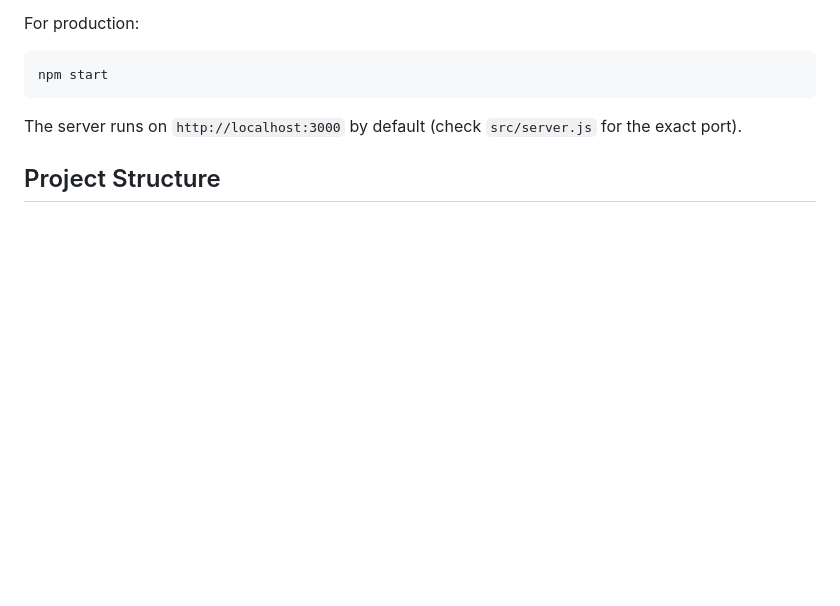
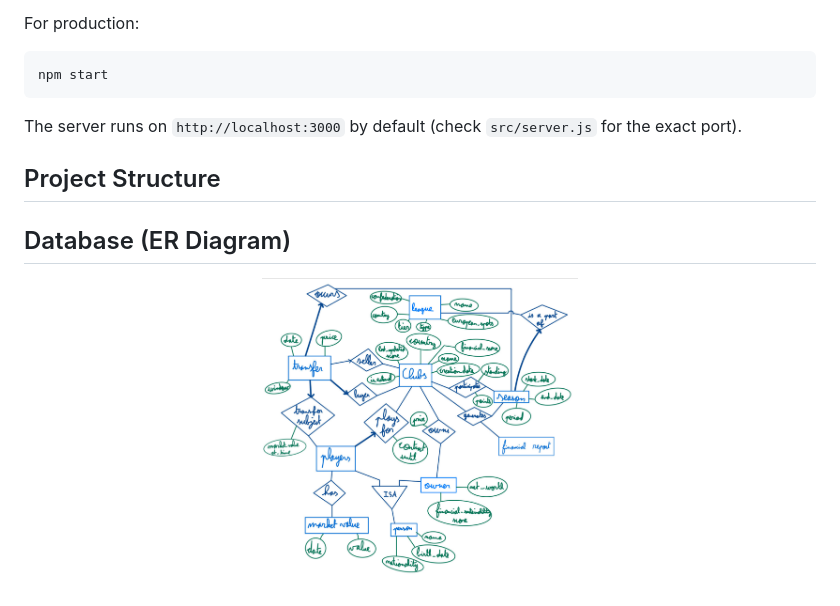
Before and after one commit to Timber868/Plus-Value, a Markdown page: backend/README.md, the part around the change. Drawn GitHub-style; pictures changed too: docs/er-diagram.jpg (added); blank space fills up the shorter version.

Commit message:
Add database ER diagram to README and include image in docs

```diff
--- a/backend/README.md
+++ b/backend/README.md
@@ -31,3 +31,9 @@ npm start
 The server runs on `http://localhost:3000` by default (check `src/server.js` for the exact port).
 
 ## Project Structure
+
+## Database (ER Diagram)
+
+<p align="center">
+  <img src="../docs/er-diagram.jpg" alt="Database ER diagram" width="40%" />
+</p>
```
